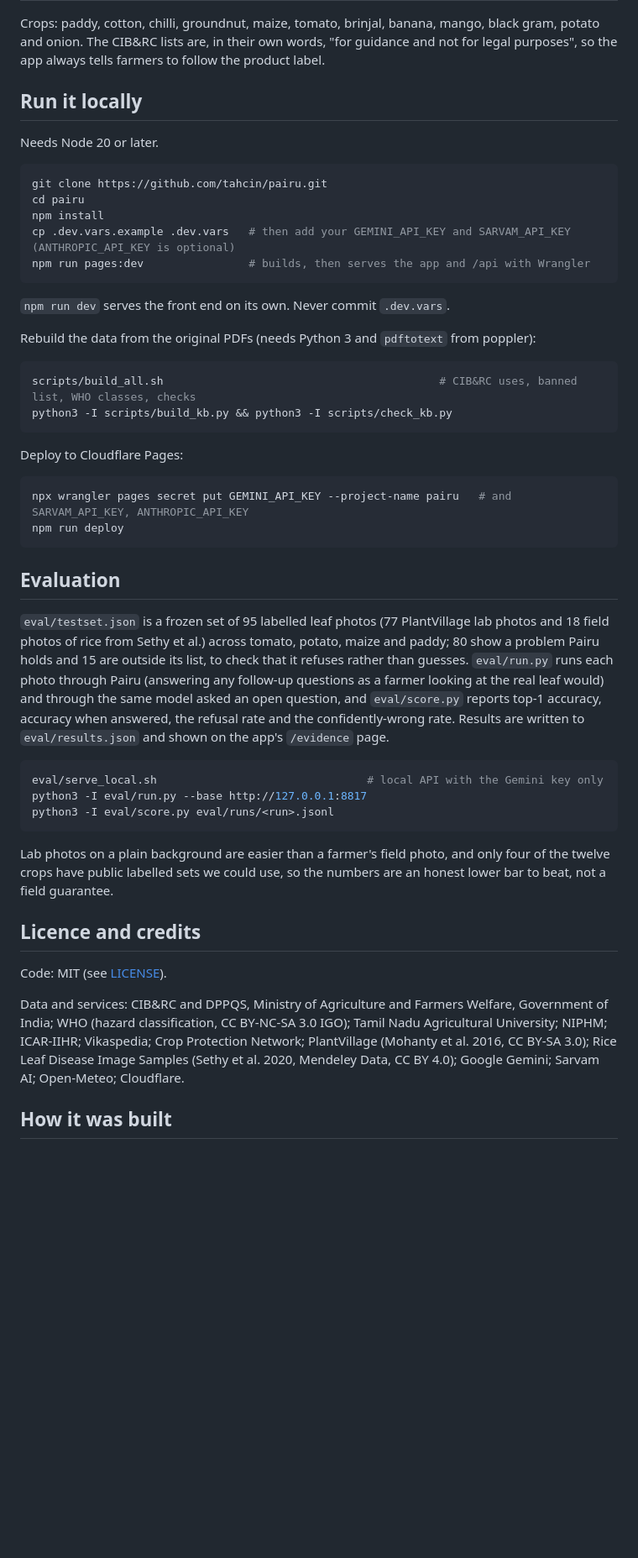
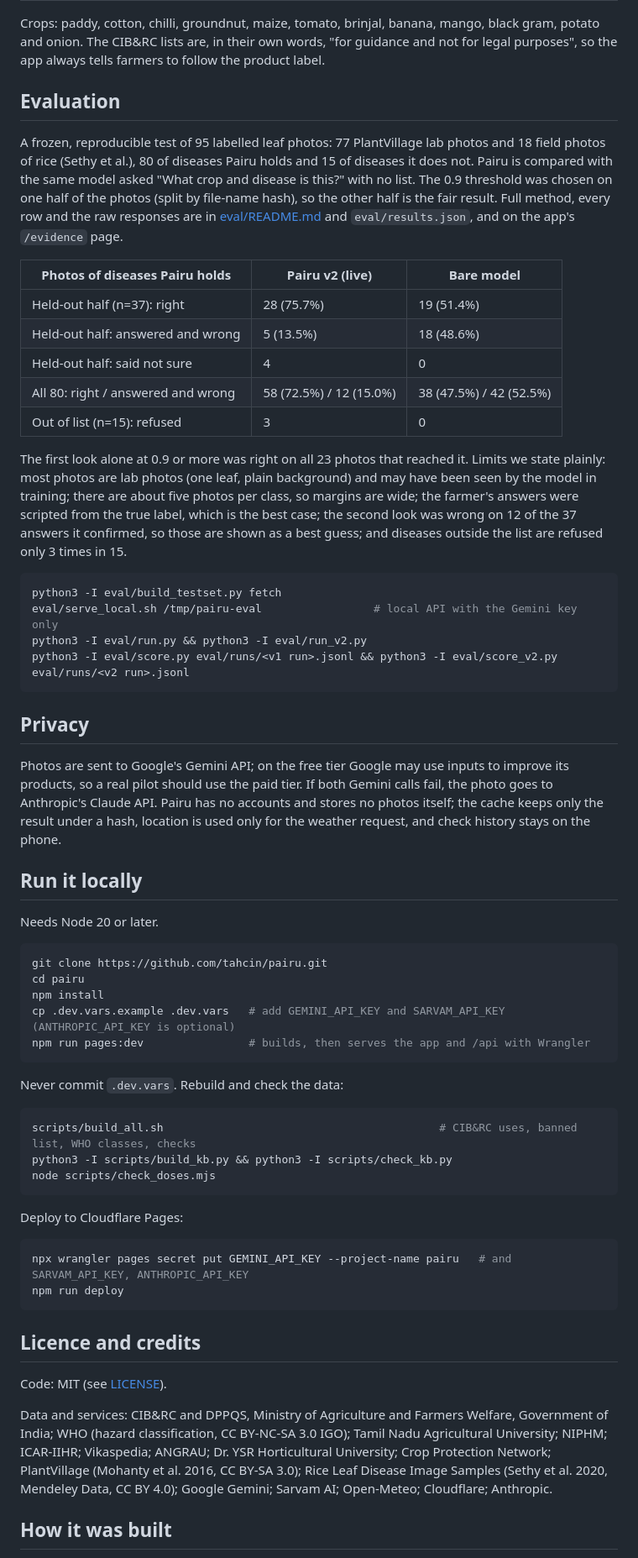
Before and after one commit to tahcin/pairu, a Markdown page: README.md, the part around one of its changes. Shown at 84% size. Drawn GitHub-style; blank space fills up the shorter version.

````diff
--- a/README.md
+++ b/README.md
@@ -48,5 +49,30 @@ Every fact in `data/` traces to a public source; full details, parsing rules and
 
 Crops: paddy, cotton, chilli, groundnut, maize, tomato, brinjal, banana, mango, black gram, potato and onion. The CIB&RC lists are, in their own words, "for guidance and not for legal purposes", so the app always tells farmers to follow the product label.
+
+## Evaluation
+
+A frozen, reproducible test of 95 labelled leaf photos: 77 PlantVillage lab photos and 18 field photos of rice (Sethy et al.), 80 of diseases Pairu holds and 15 of diseases it does not. Pairu is compared with the same model asked "What crop and disease is this?" with no list. The 0.9 threshold was chosen on one half of the photos (split by file-name hash), so the other half is the fair result. Full method, every row and the raw responses are in [eval/README.md](eval/README.md) and `eval/results.json`, and on the app's `/evidence` page.
+
+| Photos of diseases Pairu holds | Pairu v2 (live) | Bare model |
+|---|---|---|
+| Held-out half (n=37): right | 28 (75.7%) | 19 (51.4%) |
+| Held-out half: answered and wrong | 5 (13.5%) | 18 (48.6%) |
+| Held-out half: said not sure | 4 | 0 |
+| All 80: right / answered and wrong | 58 (72.5%) / 12 (15.0%) | 38 (47.5%) / 42 (52.5%) |
+| Out of list (n=15): refused | 3 | 0 |
+
+The first look alone at 0.9 or more was right on all 23 photos that reached it. Limits we state plainly: most photos are lab photos (one leaf, plain background) and may have been seen by the model in training; there are about five photos per class, so margins are wide; the farmer's answers were scripted from the true label, which is the best case; the second look was wrong on 12 of the 37 answers it confirmed, so those are shown as a best guess; and diseases outside the list are refused only 3 times in 15.
+
+```bash
+python3 -I eval/build_testset.py fetch
+eval/serve_local.sh /tmp/pairu-eval                 # local API with the Gemini key only
+python3 -I eval/run.py && python3 -I eval/run_v2.py
+python3 -I eval/score.py eval/runs/<v1 run>.jsonl && python3 -I eval/score_v2.py eval/runs/<v2 run>.jsonl
+```
+
+## Privacy
+
+Photos are sent to Google's Gemini API; on the free tier Google may use inputs to improve its products, so a real pilot should use the paid tier. If both Gemini calls fail, the photo goes to Anthropic's Claude API. Pairu has no accounts and stores no photos itself; the cache keeps only the result under a hash, location is used only for the weather request, and check history stays on the phone.
 
 ## Run it locally
 
@@ -56,17 +82,16 @@ Needs Node 20 or later.
 git clone https://github.com/tahcin/pairu.git
 cd pairu
 npm install
-cp .dev.vars.example .dev.vars   # then add your GEMINI_API_KEY and SARVAM_API_KEY (ANTHROPIC_API_KEY is optional)
+cp .dev.vars.example .dev.vars   # add GEMINI_API_KEY and SARVAM_API_KEY (ANTHROPIC_API_KEY is optional)
 npm run pages:dev                # builds, then serves the app and /api with Wrangler
 ```
 
-`npm run dev` serves the front end on its own. Never commit `.dev.vars`.
-
-Rebuild the data from the original PDFs (needs Python 3 and `pdftotext` from poppler):
+Never commit `.dev.vars`. Rebuild and check the data:
 
 ```bash
 scripts/build_all.sh                                          # CIB&RC uses, banned list, WHO classes, checks
 python3 -I scripts/build_kb.py && python3 -I scripts/check_kb.py
+node scripts/check_doses.mjs
 ```
 
 Deploy to Cloudflare Pages:
@@ -76,23 +101,11 @@ npx wrangler pages secret put GEMINI_API_KEY --project-name pairu   # and SARVAM
 npm run deploy
 ```
 
-## Evaluation
-
-`eval/testset.json` is a frozen set of 95 labelled leaf photos (77 PlantVillage lab photos and 18 field photos of rice from Sethy et al.) across tomato, potato, maize and paddy; 80 show a problem Pairu holds and 15 are outside its list, to check that it refuses rather than guesses. `eval/run.py` runs each photo through Pairu (answering any follow-up questions as a farmer looking at the real leaf would) and through the same model asked an open question, and `eval/score.py` reports top-1 accuracy, accuracy when answered, the refusal rate and the confidently-wrong rate. Results are written to `eval/results.json` and shown on the app's `/evidence` page.
-
-```bash
-eval/serve_local.sh                                # local API with the Gemini key only
-python3 -I eval/run.py --base http://127.0.0.1:8817
-python3 -I eval/score.py eval/runs/<run>.jsonl
-```
-
-Lab photos on a plain background are easier than a farmer's field photo, and only four of the twelve crops have public labelled sets we could use, so the numbers are an honest lower bar to beat, not a field guarantee.
-
 ## Licence and credits
 
 Code: MIT (see [LICENSE](LICENSE)).
 
-Data and services: CIB&RC and DPPQS, Ministry of Agriculture and Farmers Welfare, Government of India; WHO (hazard classification, CC BY-NC-SA 3.0 IGO); Tamil Nadu Agricultural University; NIPHM; ICAR-IIHR; Vikaspedia; Crop Protection Network; PlantVillage (Mohanty et al. 2016, CC BY-SA 3.0); Rice Leaf Disease Image Samples (Sethy et al. 2020, Mendeley Data, CC BY 4.0); Google Gemini; Sarvam AI; Open-Meteo; Cloudflare.
+Data and services: CIB&RC and DPPQS, Ministry of Agriculture and Farmers Welfare, Government of India; WHO (hazard classification, CC BY-NC-SA 3.0 IGO); Tamil Nadu Agricultural University; NIPHM; ICAR-IIHR; Vikaspedia; ANGRAU; Dr. YSR Horticultural University; Crop Protection Network; PlantVillage (Mohanty et al. 2016, CC BY-SA 3.0); Rice Leaf Disease Image Samples (Sethy et al. 2020, Mendeley Data, CC BY 4.0); Google Gemini; Sarvam AI; Open-Meteo; Cloudflare; Anthropic.
 
 ## How it was built
 
````
Also changed, not shown: other parts of README.md (+23 -22 lines), docs/screenshot.png.
